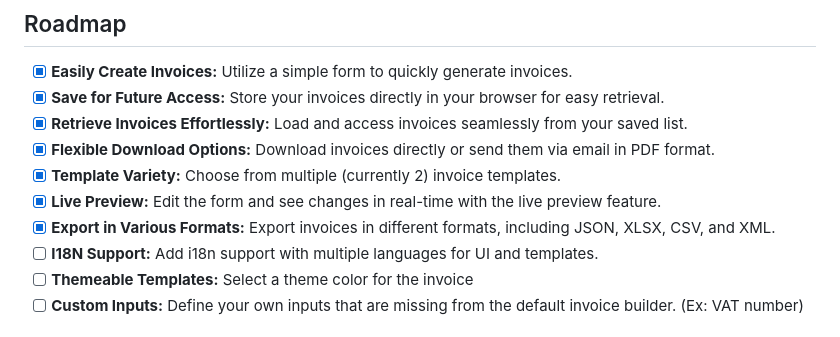
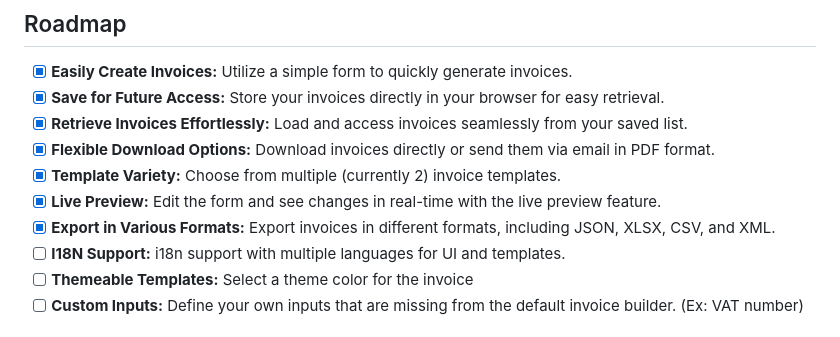
Before and after one commit to al1abb/invoify, a Markdown page: README.md, the part around the change. Drawn GitHub-style.

Commit message:
docs: Minor docs roadmap update

```diff
--- a/README.md
+++ b/README.md
@@ -45,7 +45,7 @@ Invoify is a web-based invoice generator application built with Next.js 13, Type
 - [x] **Template Variety:** Choose from multiple (currently 2) invoice templates.
 - [x] **Live Preview:** Edit the form and see changes in real-time with the live preview feature.
 - [x] **Export in Various Formats:** Export invoices in different formats, including JSON, XLSX, CSV, and XML.
-- [ ] **I18N Support:** Add i18n support with multiple languages for UI and templates.
+- [ ] **I18N Support:** i18n support with multiple languages for UI and templates.
 - [ ] **Themeable Templates:** Select a theme color for the invoice
 - [ ] **Custom Inputs:** Define your own inputs that are missing from the default invoice builder. (Ex: VAT number)
 
```
